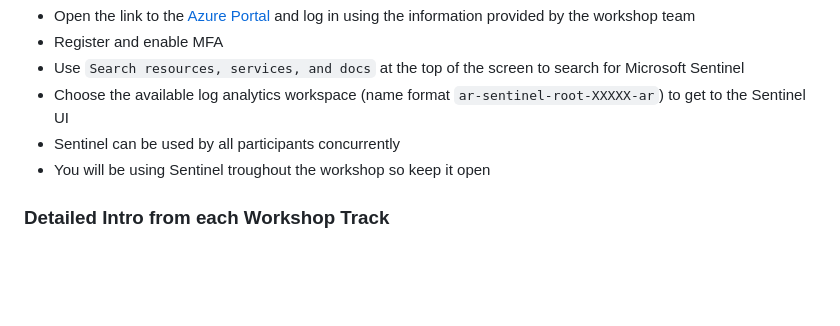
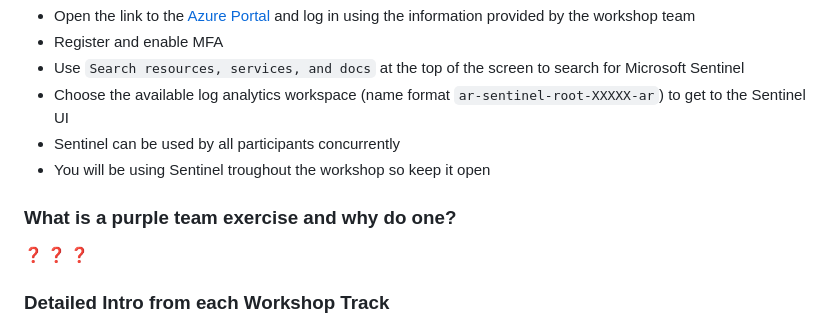
Before and after one commit to hexaplex-security/purple-team-workshop, a Markdown page: intro_and_setup.md, the part around one of its changes. GitHub-like rendering; blank space fills up the shorter version.

```diff
--- a/intro_and_setup.md
+++ b/intro_and_setup.md
@@ -72,6 +76,10 @@
 - Sentinel can be used by all participants concurrently
 - You will be using Sentinel troughout the workshop so keep it open
 
+### What is a purple team exercise and why do one?
+
+:question: :question: :question:
+
 ### Detailed Intro from each Workshop Track
 - CTI
 - Red emulation
```
Also changed, not shown: other parts of intro_and_setup.md (+4 -0 lines).
